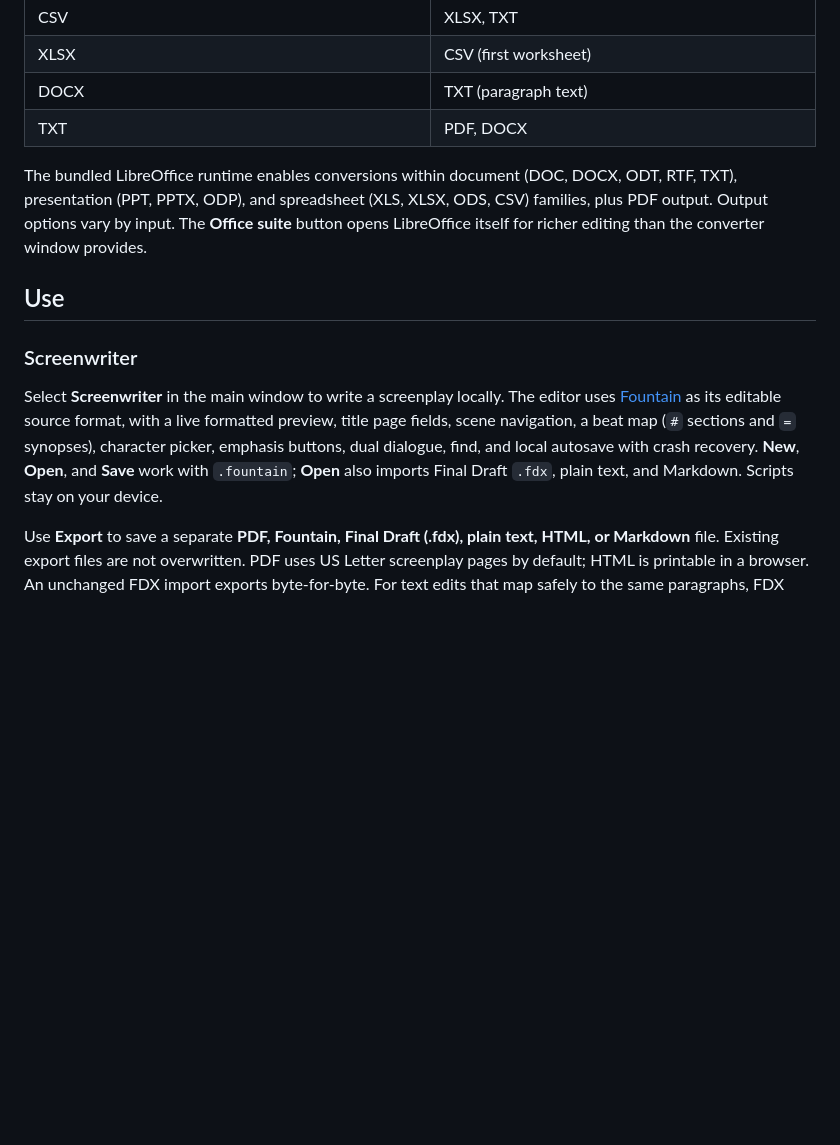
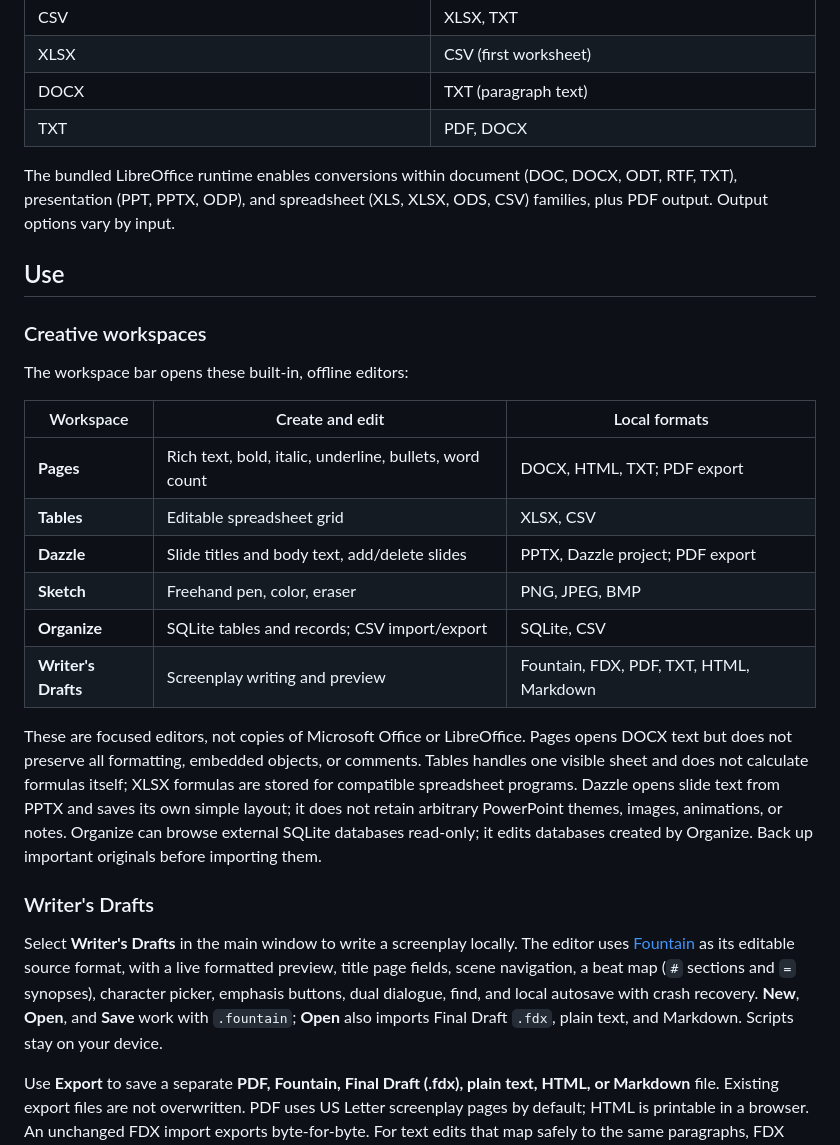
Before and after one commit to Thatweirdguy1/Drunk-Peanuts, a Markdown page: README.md, the part around one of its changes. GitHub-like rendering; blank space fills up the shorter version.

```diff
--- a/README.md
+++ b/README.md
@@ -25,13 +25,28 @@ OCR runs locally using bundled [RapidOCR](https://github.com/RapidAI/RapidOCR) a
 | DOCX | TXT (paragraph text) |
 | TXT | PDF, DOCX |
 
-The bundled LibreOffice runtime enables conversions within document (DOC, DOCX, ODT, RTF, TXT), presentation (PPT, PPTX, ODP), and spreadsheet (XLS, XLSX, ODS, CSV) families, plus PDF output. Output options vary by input. The **Office suite** button opens LibreOffice itself for richer editing than the converter window provides.
+The bundled LibreOffice runtime enables conversions within document (DOC, DOCX, ODT, RTF, TXT), presentation (PPT, PPTX, ODP), and spreadsheet (XLS, XLSX, ODS, CSV) families, plus PDF output. Output options vary by input.
 
 ## Use
 
-### Screenwriter
+### Creative workspaces
 
-Select **Screenwriter** in the main window to write a screenplay locally. The editor uses [Fountain](https://fountain.io/syntax/) as its editable source format, with a live formatted preview, title page fields, scene navigation, a beat map (`#` sections and `=` synopses), character picker, emphasis buttons, dual dialogue, find, and local autosave with crash recovery. **New**, **Open**, and **Save** work with `.fountain`; **Open** also imports Final Draft `.fdx`, plain text, and Markdown. Scripts stay on your device.
+The workspace bar opens these built-in, offline editors:
+
+| Workspace | Create and edit | Local formats |
+| --- | --- | --- |
+| **Pages** | Rich text, bold, italic, underline, bullets, word count | DOCX, HTML, TXT; PDF export |
+| **Tables** | Editable spreadsheet grid | XLSX, CSV |
+| **Dazzle** | Slide titles and body text, add/delete slides | PPTX, Dazzle project; PDF export |
+| **Sketch** | Freehand pen, color, eraser | PNG, JPEG, BMP |
+| **Organize** | SQLite tables and records; CSV import/export | SQLite, CSV |
+| **Writer's Drafts** | Screenplay writing and preview | Fountain, FDX, PDF, TXT, HTML, Markdown |
+
+These are focused editors, not copies of Microsoft Office or LibreOffice. Pages opens DOCX text but does not preserve all formatting, embedded objects, or comments. Tables handles one visible sheet and does not calculate formulas itself; XLSX formulas are stored for compatible spreadsheet programs. Dazzle opens slide text from PPTX and saves its own simple layout; it does not retain arbitrary PowerPoint themes, images, animations, or notes. Organize can browse external SQLite databases read-only; it edits databases created by Organize. Back up important originals before importing them.
+
+### Writer's Drafts
+
+Select **Writer's Drafts** in the main window to write a screenplay locally. The editor uses [Fountain](https://fountain.io/syntax/) as its editable source format, with a live formatted preview, title page fields, scene navigation, a beat map (`#` sections and `=` synopses), character picker, emphasis buttons, dual dialogue, find, and local autosave with crash recovery. **New**, **Open**, and **Save** work with `.fountain`; **Open** also imports Final Draft `.fdx`, plain text, and Markdown. Scripts stay on your device.
 
 Use **Export** to save a separate **PDF, Fountain, Final Draft (.fdx), plain text, HTML, or Markdown** file. Existing export files are not overwritten. PDF uses US Letter screenplay pages by default; HTML is printable in a browser. An unchanged FDX import exports byte-for-byte. For text edits that map safely to the same paragraphs, FDX export retains other XML nodes, attributes, and scene metadata. When paragraphs are added, removed, retyped, or contain multiple styled text runs that were edited, the app asks before producing a new FDX that may lose unsupported metadata. It will not silently claim a lossless round trip.
 
```
Also changed, not shown: other parts of README.md (+4 -4 lines), THIRD_PARTY_NOTICES.md (+6 -0 lines), docs/screenshot.png, 8 other files.
